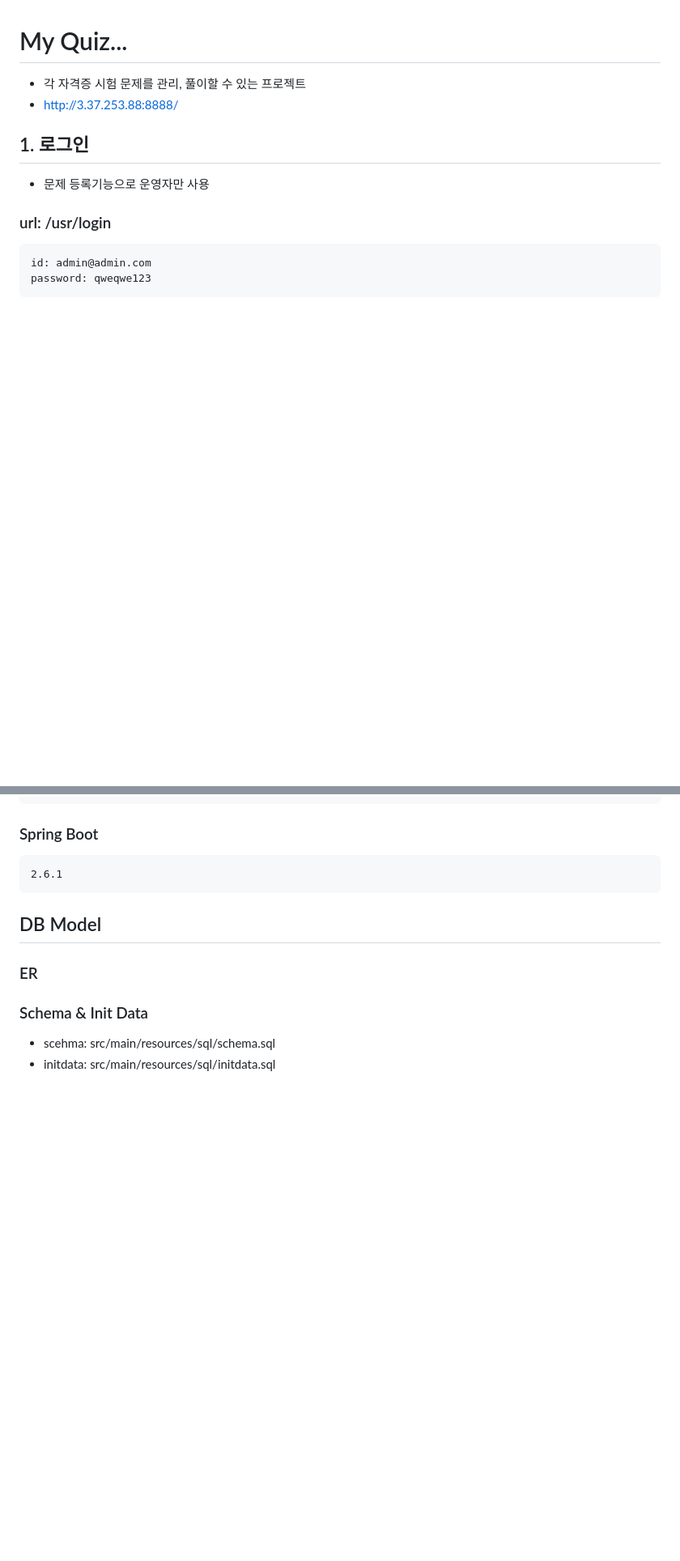
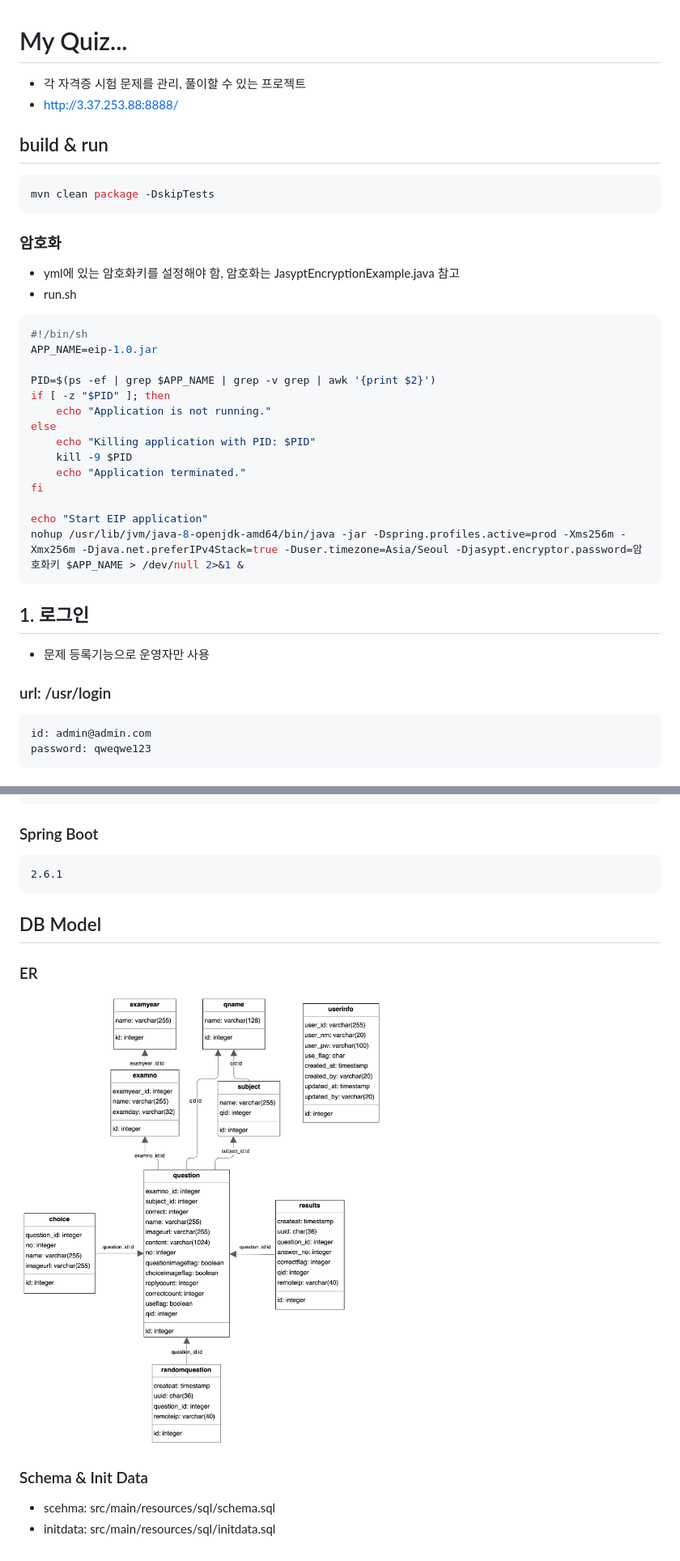
Before and after one commit to giljabi/eip, a Markdown page: README.md, 2 parts joined by grey strips. Shown: that part at 81% size. Rendered like a GitHub page; pictures changed too: docs/db-er.png (added); blank space fills up the shorter version.

````diff
--- a/README.md
+++ b/README.md
@@ -2,6 +2,31 @@
 # My Quiz...
 * 각 자격증 시험 문제를 관리, 풀이할 수 있는 프로젝트
 * http://3.37.253.88:8888/
+
+## build & run
+```shell
+mvn clean package -DskipTests
+```
+
+### 암호화
+* yml에 있는 암호화키를 설정해야 함, 암호화는 JasyptEncryptionExample.java 참고
+* run.sh
+```shell
+#!/bin/sh
+APP_NAME=eip-1.0.jar
+
+PID=$(ps -ef | grep $APP_NAME | grep -v grep | awk '{print $2}')
+if [ -z "$PID" ]; then
+    echo "Application is not running."
+else
+    echo "Killing application with PID: $PID"
+    kill -9 $PID
+    echo "Application terminated."
+fi
+
+echo "Start EIP application"
+nohup /usr/lib/jvm/java-8-openjdk-amd64/bin/java -jar -Dspring.profiles.active=prod -Xms256m -Xmx256m -Djava.net.preferIPv4Stack=true -Duser.timezone=Asia/Seoul -Djasypt.encryptor.password=암호화키 $APP_NAME > /dev/null 2>&1 &
+```
 
 ## 1. 로그인
 * 문제 등록기능으로 운영자만 사용
@@ -106,7 +132,7 @@ PostgreSQL 17.0 ....
 
 ## DB Model
 ### ER
-
+![img_1.png](docs/db-er.png)
 
 ### Schema & Init Data
 * scehma: src/main/resources/sql/schema.sql
````
Also changed, not shown: other parts of README.md (+10 -9 lines), docs/login.png (added), docs/question_list.png (added), docs/quiz-edit.png (added), docs/quiz.png (added), img.png (added).
